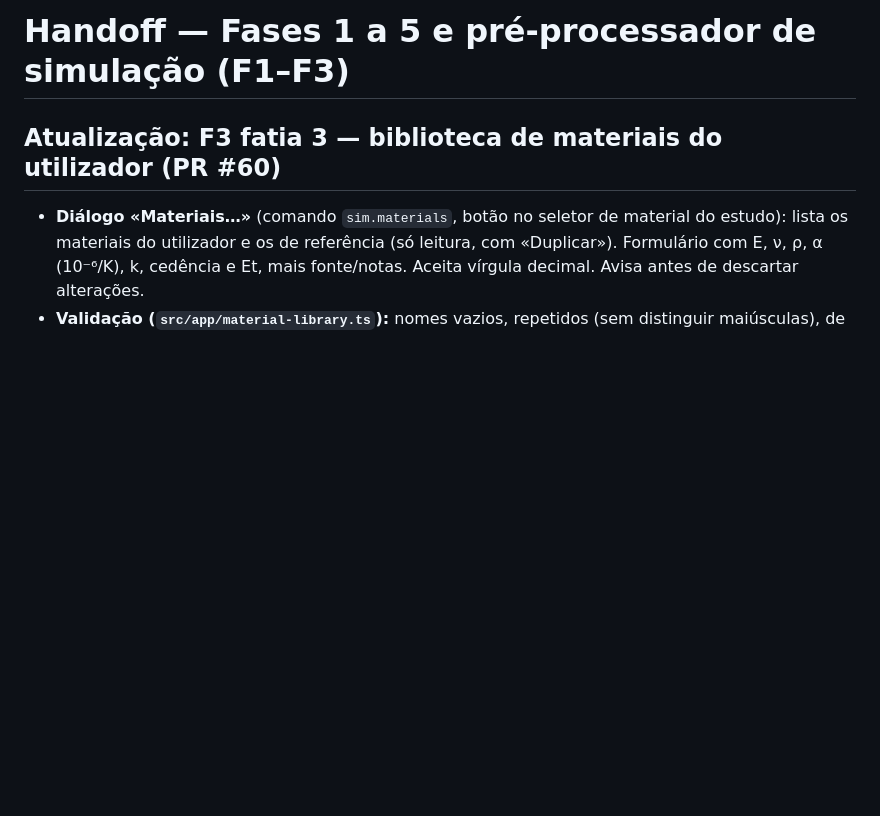
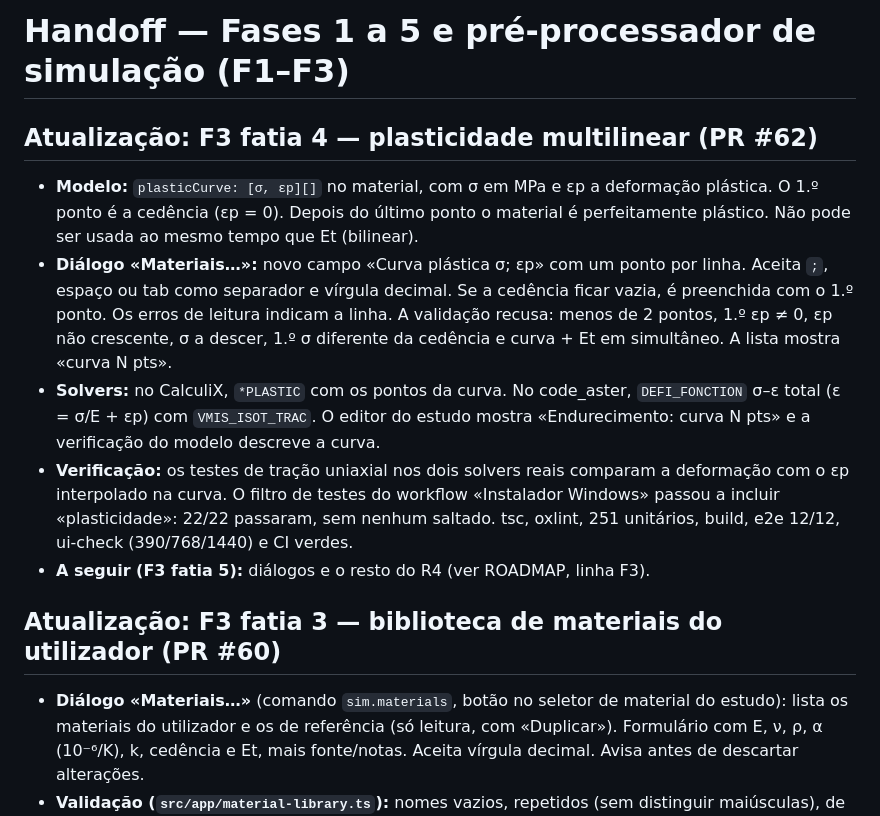
Before and after one commit to jjvherbert/GALCAD, a Markdown page: HANDOFF.md, the part around the change. Drawn GitHub-style; blank space fills up the shorter version.

Commit message:
Docs: handoff e ROADMAP da F3 fatia 4 (plasticidade multilinear) (#63)
Co-authored-by: Claude Opus 5.5 <noreply@anthropic.com>

```diff
--- a/HANDOFF.md
+++ b/HANDOFF.md
@@ -1,4 +1,12 @@
 # Handoff — Fases 1 a 5 e pré-processador de simulação (F1–F3)
+
+## Atualização: F3 fatia 4 — plasticidade multilinear (PR #62)
+
+- **Modelo:** `plasticCurve: [σ, εp][]` no material, com σ em MPa e εp a deformação plástica. O 1.º ponto é a cedência (εp = 0). Depois do último ponto o material é perfeitamente plástico. Não pode ser usada ao mesmo tempo que Et (bilinear).
+- **Diálogo «Materiais…»:** novo campo «Curva plástica σ; εp» com um ponto por linha. Aceita `;`, espaço ou tab como separador e vírgula decimal. Se a cedência ficar vazia, é preenchida com o 1.º ponto. Os erros de leitura indicam a linha. A validação recusa: menos de 2 pontos, 1.º εp ≠ 0, εp não crescente, σ a descer, 1.º σ diferente da cedência e curva + Et em simultâneo. A lista mostra «curva N pts».
+- **Solvers:** no CalculiX, `*PLASTIC` com os pontos da curva. No code_aster, `DEFI_FONCTION` σ–ε total (ε = σ/E + εp) com `VMIS_ISOT_TRAC`. O editor do estudo mostra «Endurecimento: curva N pts» e a verificação do modelo descreve a curva.
+- **Verificação:** os testes de tração uniaxial nos dois solvers reais comparam a deformação com o εp interpolado na curva. O filtro de testes do workflow «Instalador Windows» passou a incluir «plasticidade»: 22/22 passaram, sem nenhum saltado. tsc, oxlint, 251 unitários, build, e2e 12/12, ui-check (390/768/1440) e CI verdes.
+- **A seguir (F3 fatia 5):** diálogos e o resto do R4 (ver ROADMAP, linha F3).
 
 ## Atualização: F3 fatia 3 — biblioteca de materiais do utilizador (PR #60)
 
```
Also changed, not shown: ROADMAP.md (+3 -3 lines).
